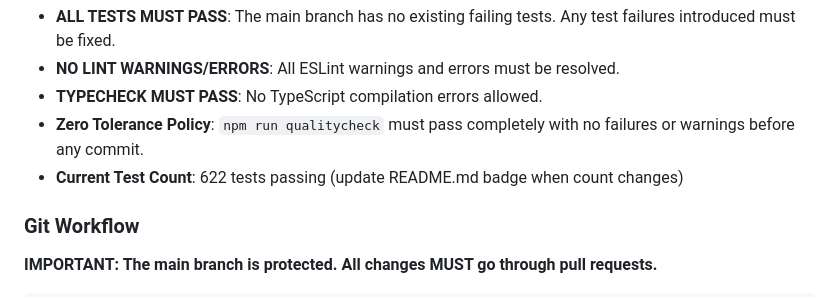
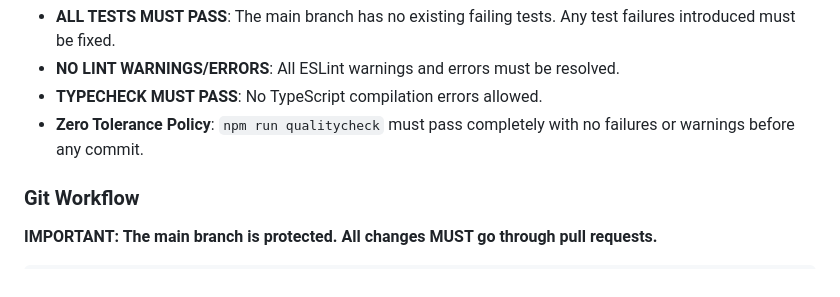
Before and after one commit to ejfn/Tractor, a Markdown page: CLAUDE.md, the part around the change. GitHub-like rendering.

```diff
--- a/CLAUDE.md
+++ b/CLAUDE.md
@@ -166,7 +166,6 @@ npm run qualitycheck  # Runs all checks
 - **NO LINT WARNINGS/ERRORS**: All ESLint warnings and errors must be resolved.
 - **TYPECHECK MUST PASS**: No TypeScript compilation errors allowed.
 - **Zero Tolerance Policy**: `npm run qualitycheck` must pass completely with no failures or warnings before any commit.
-- **Current Test Count**: 622 tests passing (update README.md badge when count changes)
 
 ### Git Workflow
 
```
Also changed, not shown: README.md (+2 -2 lines).
